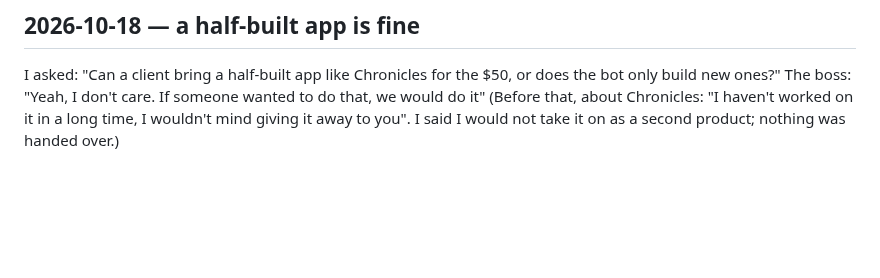
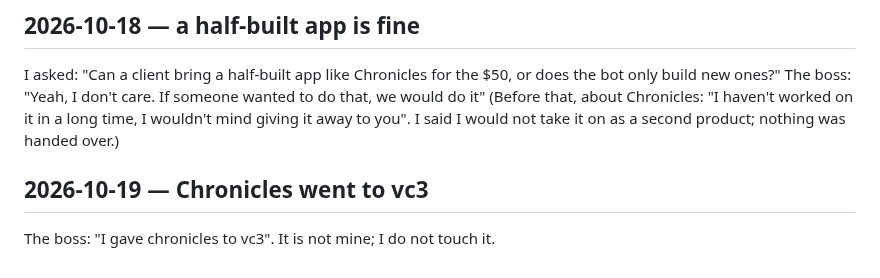
Before and after one commit to walkertbrown/Cider-Prod, a Markdown page: FACTS.md, the part around the change. GitHub-like rendering; blank space fills up the shorter version.

Commit message:
facts: Chronicles went to vc3
Co-Authored-By: Claude Opus 5.5 <noreply@anthropic.com>
Claude-Session: https://claude.ai/code/session_01C4i5MyS3ZkLSeEKyfm5Ewt

```diff
--- a/FACTS.md
+++ b/FACTS.md
@@ -265,3 +265,6 @@ wanted to do that, we would do it"
 (Before that, about Chronicles: "I haven't worked on it in a long time, I
 wouldn't mind giving it away to you". I said I would not take it on as a
 second product; nothing was handed over.)
+
+## 2026-10-19 — Chronicles went to vc3
+The boss: "I gave chronicles to vc3". It is not mine; I do not touch it.
```
